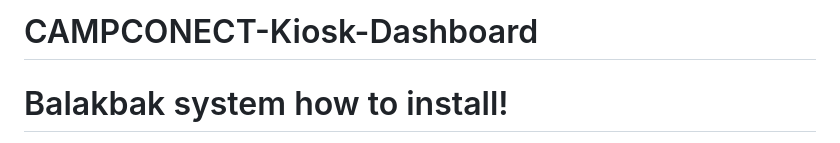
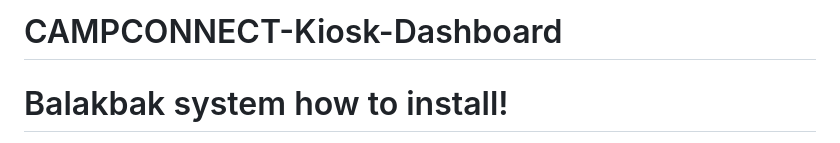
Before and after one commit to ItsjustRive/CAMPCONNECT-Kiosk-Dashboard, a Markdown page: README.md, the part around the change. Drawn GitHub-style.

```diff
--- a/README.md
+++ b/README.md
@@ -1,4 +1,4 @@
-# CAMPCONECT-Kiosk-Dashboard
+# CAMPCONNECT-Kiosk-Dashboard
 
 # Balakbak system how to install!
 
```
